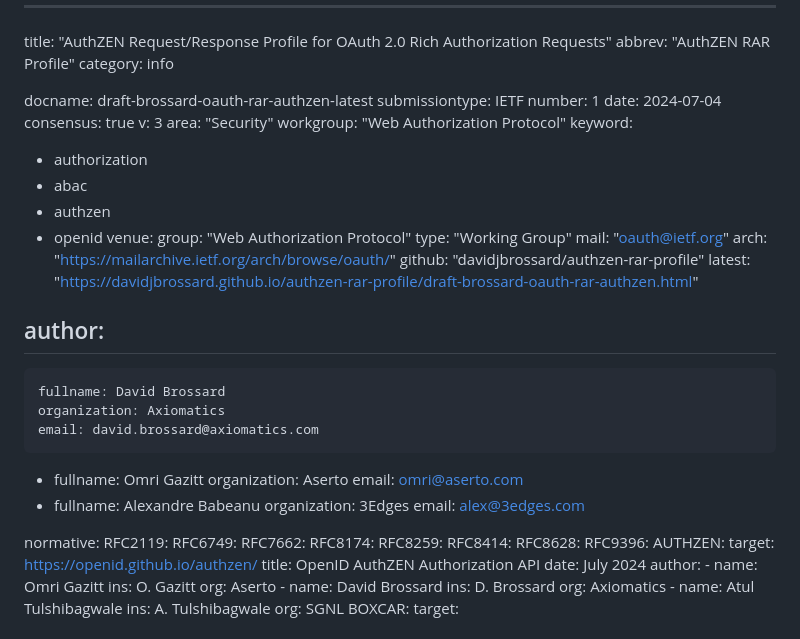
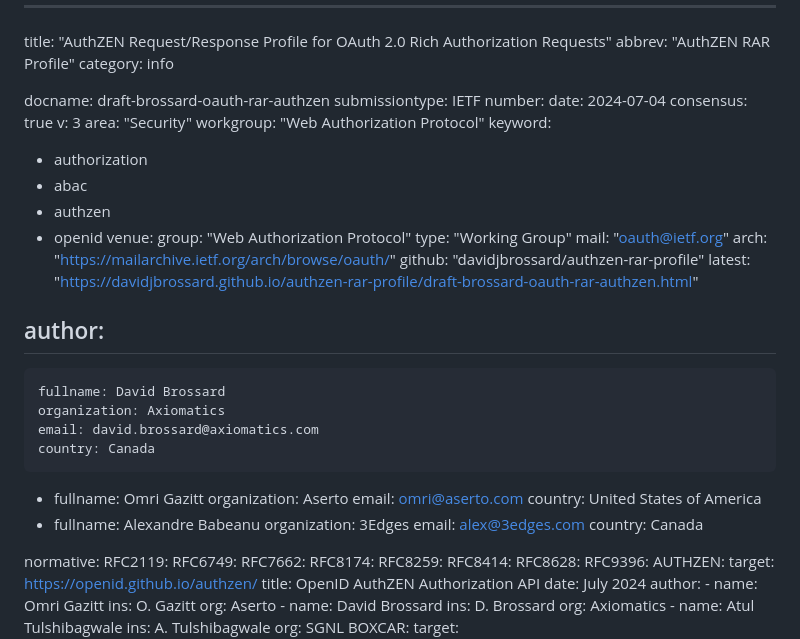
Before and after one commit to davidjbrossard/authzen-rar-profile, a Markdown page: draft-brossard-oauth-rar-authzen.md, the part around the change. GitHub-like rendering.

Commit message:
Added country information

```diff
--- a/draft-brossard-oauth-rar-authzen.md
+++ b/draft-brossard-oauth-rar-authzen.md
@@ -3,9 +3,9 @@ title: "AuthZEN Request/Response Profile for OAuth 2.0 Rich Authorization Reques
 abbrev: "AuthZEN RAR Profile"
 category: info
 
-docname: draft-brossard-oauth-rar-authzen-latest
+docname: draft-brossard-oauth-rar-authzen
 submissiontype: IETF
-number: 1
+number:
 date: 2024-07-04
 consensus: true
 v: 3
@@ -29,14 +29,17 @@ author:
     fullname: David Brossard
     organization: Axiomatics
     email: david.brossard@axiomatics.com
+    country: Canada
  -
     fullname: Omri Gazitt
     organization: Aserto
     email: omri@aserto.com
+    country: United States of America
  -
     fullname: Alexandre Babeanu
     organization: 3Edges
     email: alex@3edges.com
+    country: Canada
 
 normative:
     RFC2119:
```
